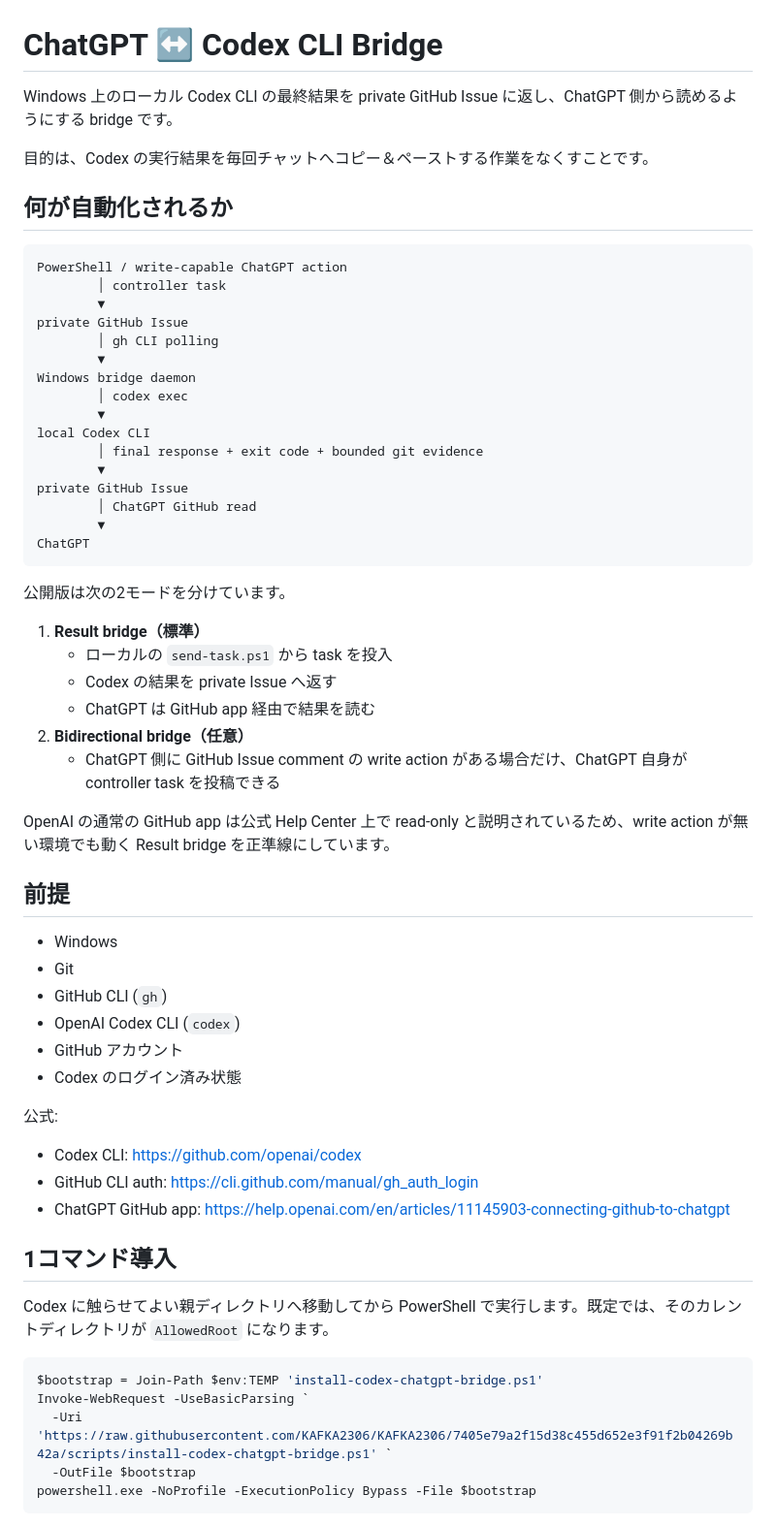
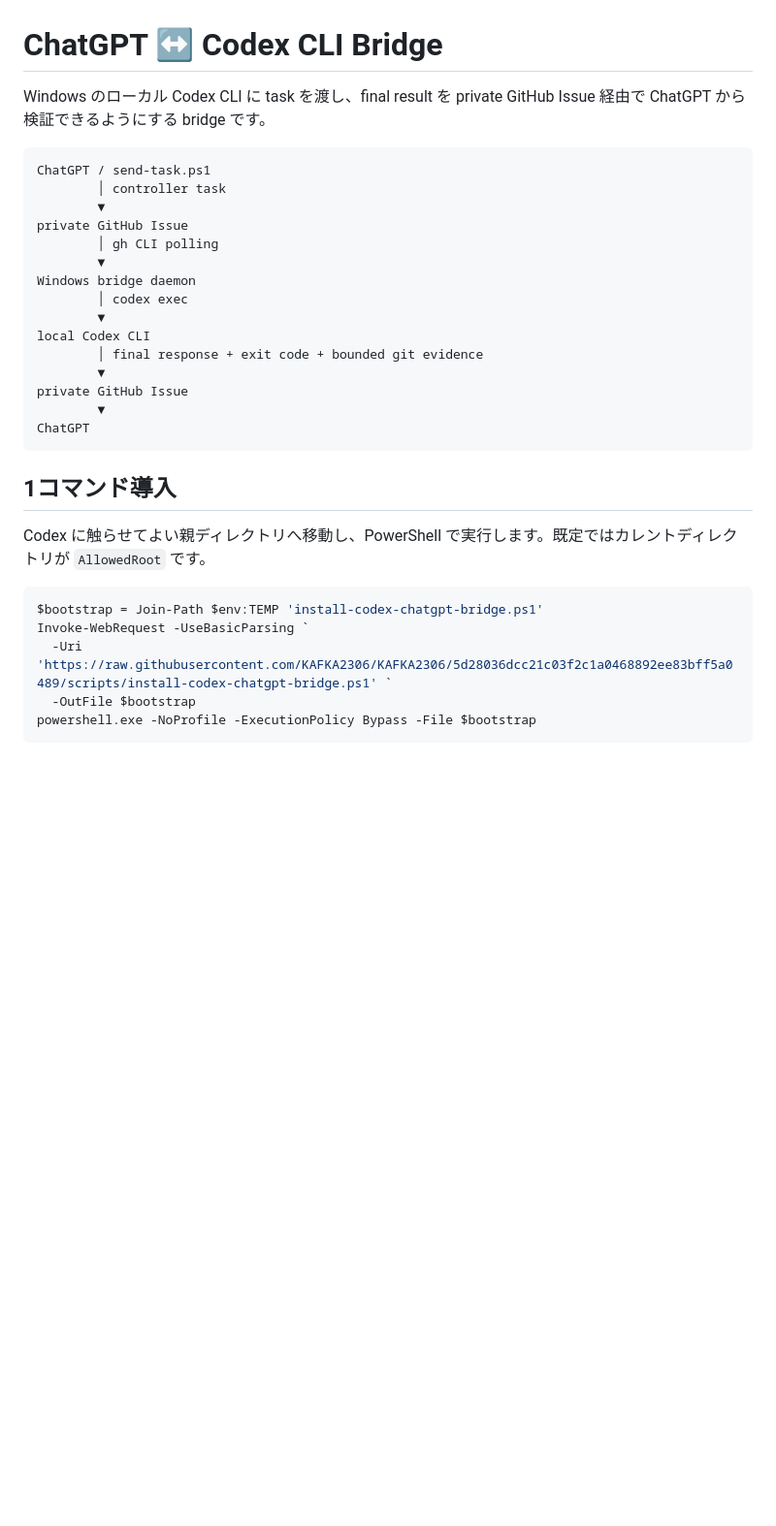
Before and after one commit to KAFKA2306/KAFKA2306, a Markdown page: scripts/codex-chatgpt-bridge/README.md, the part around one of its changes. Shown at 97% size. Rendered like a GitHub page; blank space fills up the shorter version.

````diff
--- a/scripts/codex-chatgpt-bridge/README.md
+++ b/scripts/codex-chatgpt-bridge/README.md
@@ -1,13 +1,9 @@
 # ChatGPT ↔ Codex CLI Bridge
 
-Windows 上のローカル Codex CLI の最終結果を private GitHub Issue に返し、ChatGPT 側から読めるようにする bridge です。
-
-目的は、Codex の実行結果を毎回チャットへコピー＆ペーストする作業をなくすことです。
-
-## 何が自動化されるか
+Windows のローカル Codex CLI に task を渡し、final result を private GitHub Issue 経由で ChatGPT から検証できるようにする bridge です。
 
 ```text
-PowerShell / write-capable ChatGPT action
+ChatGPT / send-task.ps1
         │ controller task
         ▼
 private GitHub Issue
@@ -20,45 +16,18 @@ local Codex CLI
         │ final response + exit code + bounded git evidence
         ▼
 private GitHub Issue
-        │ ChatGPT GitHub read
         ▼
 ChatGPT
 ```
 
-公開版は次の2モードを分けています。
-
-1. **Result bridge（標準）**
-   - ローカルの `send-task.ps1` から task を投入
-   - Codex の結果を private Issue へ返す
-   - ChatGPT は GitHub app 経由で結果を読む
-2. **Bidirectional bridge（任意）**
-   - ChatGPT 側に GitHub Issue comment の write action がある場合だけ、ChatGPT 自身が controller task を投稿できる
-
-OpenAI の通常の GitHub app は公式 Help Center 上で read-only と説明されているため、write action が無い環境でも動く Result bridge を正準線にしています。
-
-## 前提
-
-- Windows
-- Git
-- GitHub CLI (`gh`)
-- OpenAI Codex CLI (`codex`)
-- GitHub アカウント
-- Codex のログイン済み状態
-
-公式:
-
-- Codex CLI: https://github.com/openai/codex
-- GitHub CLI auth: https://cli.github.com/manual/gh_auth_login
-- ChatGPT GitHub app: https://help.openai.com/en/articles/11145903-connecting-github-to-chatgpt
-
 ## 1コマンド導入
 
-Codex に触らせてよい親ディレクトリへ移動してから PowerShell で実行します。既定では、そのカレントディレクトリが `AllowedRoot` になります。
+Codex に触らせてよい親ディレクトリへ移動し、PowerShell で実行します。既定ではカレントディレクトリが `AllowedRoot` です。
 
 ```powershell
 $bootstrap = Join-Path $env:TEMP 'install-codex-chatgpt-bridge.ps1'
 Invoke-WebRequest -UseBasicParsing `
-  -Uri 'https://raw.githubusercontent.com/KAFKA2306/KAFKA2306/7405e79a2f15d38c455d652e3f91f2b04269b42a/scripts/install-codex-chatgpt-bridge.ps1' `
+  -Uri 'https://raw.githubusercontent.com/KAFKA2306/KAFKA2306/5d28036dcc21c03f2c1a0468892ee83bff5a0489/scripts/install-codex-chatgpt-bridge.ps1' `
   -OutFile $bootstrap
 powershell.exe -NoProfile -ExecutionPolicy Bypass -File $bootstrap
 ```
````
Also changed, not shown: other parts of scripts/codex-chatgpt-bridge/README.md (+38 -144 lines).
